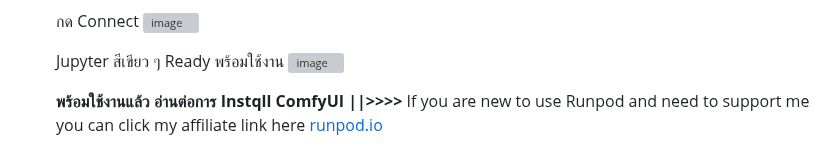
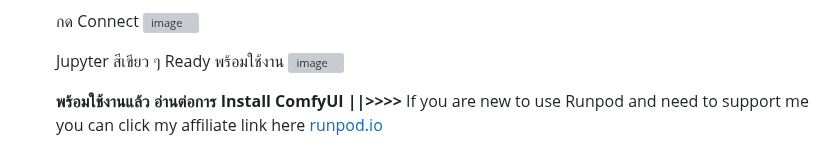
Before and after one commit to gordon123/lean2ComfyUI, a Markdown page: CH#1 How to install RUNPOD for Virtual machine.md, the part around the change. Drawn GitHub-style; grey boxes are pictures that could not be loaded.

```diff
--- a/CH#1 How to install RUNPOD for Virtual machine.md
+++ b/CH#1 How to install RUNPOD for Virtual machine.md
@@ -50,5 +50,5 @@
   Jupyter สีเขียว ๆ Ready พร้อมใช้งาน
   ![image](https://github.com/user-attachments/assets/5a5a93c3-428e-4d77-ade6-0360c9962d95)
 
-  **พร้อมใช้งานแล้ว อ่านต่อการ Instqll ComfyUI ||>>>>**
+  **พร้อมใช้งานแล้ว อ่านต่อการ Install ComfyUI ||>>>>**
 If you are new to use Runpod and need to support me you can click my affiliate link here [runpod.io](https://runpod.io?ref=c0v5p0ys)
```
